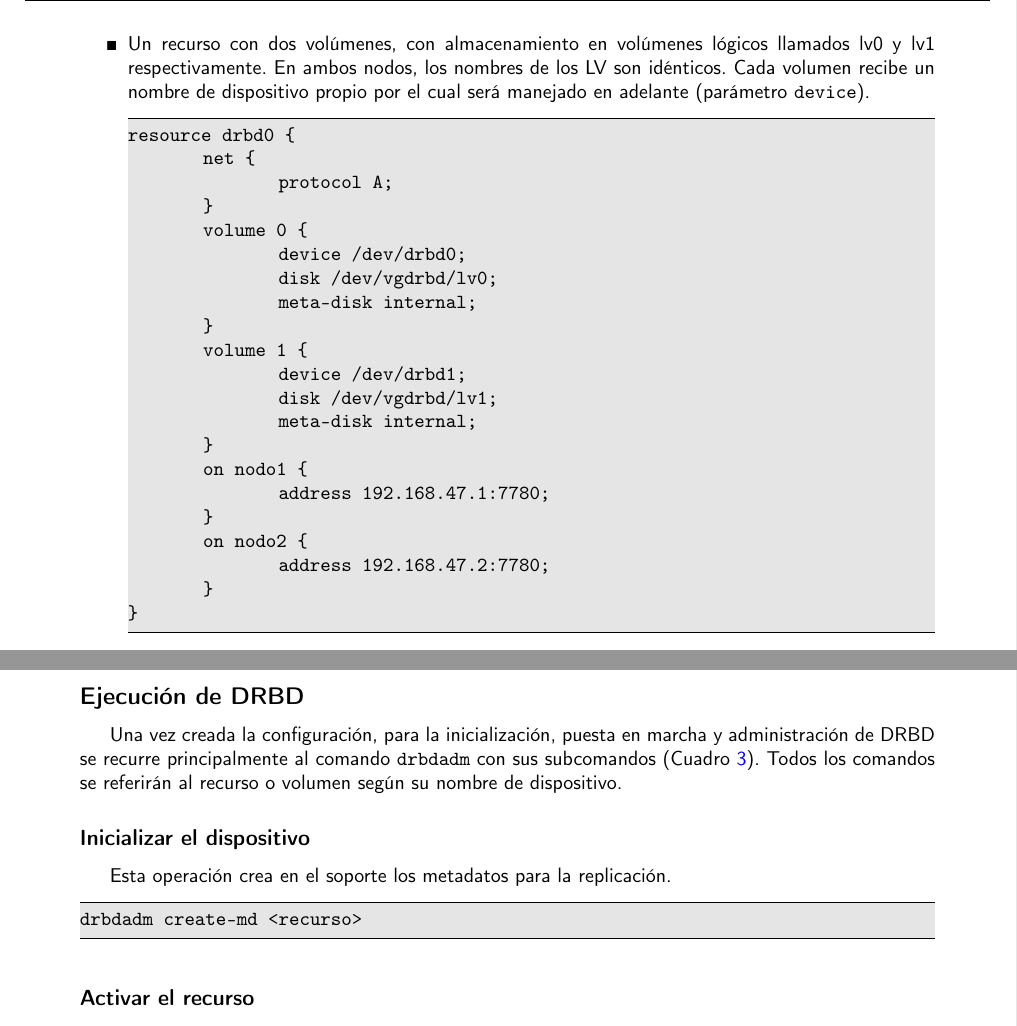
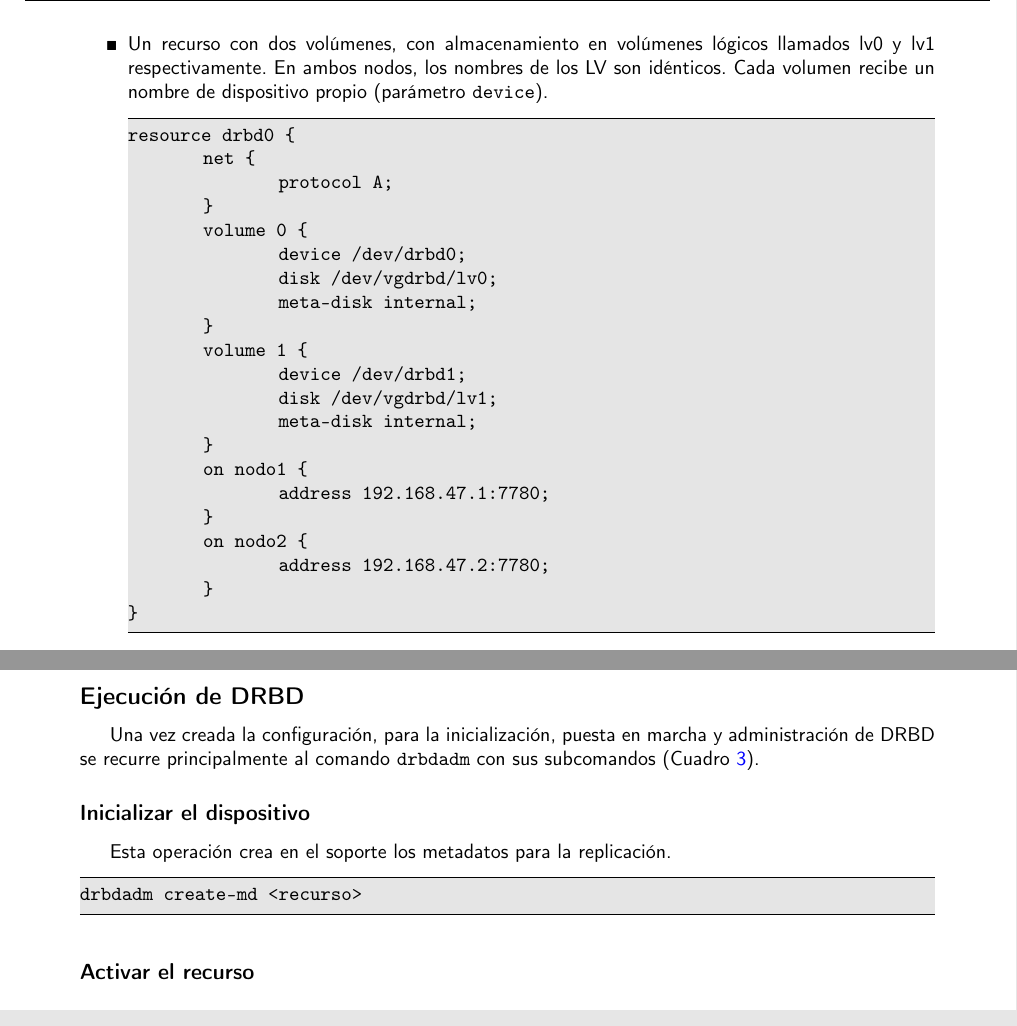
Before and after one commit to egrosclaude/asa, a LaTeX document (ASA.tex, which reads DRBD.tex): two parts of pages 44 and 46 of 69, joined at a grey line, cut so that both start at the same text. Compiled offline with pdfLaTeX.

Commit message:
DRBD Recursos-Volumenes

```diff
--- a/DRBD.tex
+++ b/DRBD.tex
@@ -65,7 +65,7 @@ resource drbd0 {
 }
 \end{lstlisting}
 
-\item Un recurso con dos volúmenes, con almacenamiento en volúmenes lógicos llamados lv0 y lv1 respectivamente. En ambos nodos, los nombres de los LV son idénticos. Cada volumen recibe un nombre de dispositivo propio por el cual será manejado en adelante (parámetro \code{device}).
+\item Un recurso con dos volúmenes, con almacenamiento en volúmenes lógicos llamados lv0 y lv1 respectivamente. En ambos nodos, los nombres de los LV son idénticos. Cada volumen recibe un nombre de dispositivo propio (parámetro \code{device}).
 
 \begin{lstlisting}
 resource drbd0 {
@@ -163,7 +163,7 @@ La configuración por defecto del protocolo (C) se encuentra en el archivo de co
 }
 
 \subsection{Ejecución de DRBD}
-Una vez creada la configuración, para la inicialización, puesta en marcha y administración de DRBD se recurre principalmente al comando \code{drbdadm} con sus subcomandos (Cuadro \ref{tab:drbdcomandos}). Todos los comandos se referirán al recurso o volumen según su nombre de dispositivo.
+Una vez creada la configuración, para la inicialización, puesta en marcha y administración de DRBD se recurre principalmente al comando \code{drbdadm} con sus subcomandos (Cuadro \ref{tab:drbdcomandos}).
 
 \subsubsection{Inicializar el dispositivo}
 Esta operación crea en el soporte los metadatos para la replicación.
```
Also changed, not shown: ASA.pdf, 4 other files.
